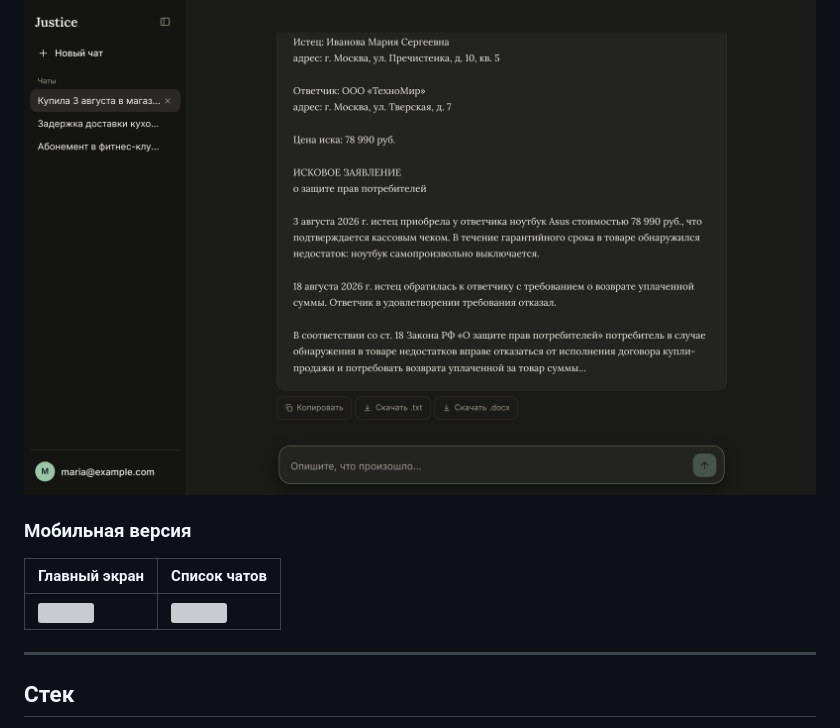
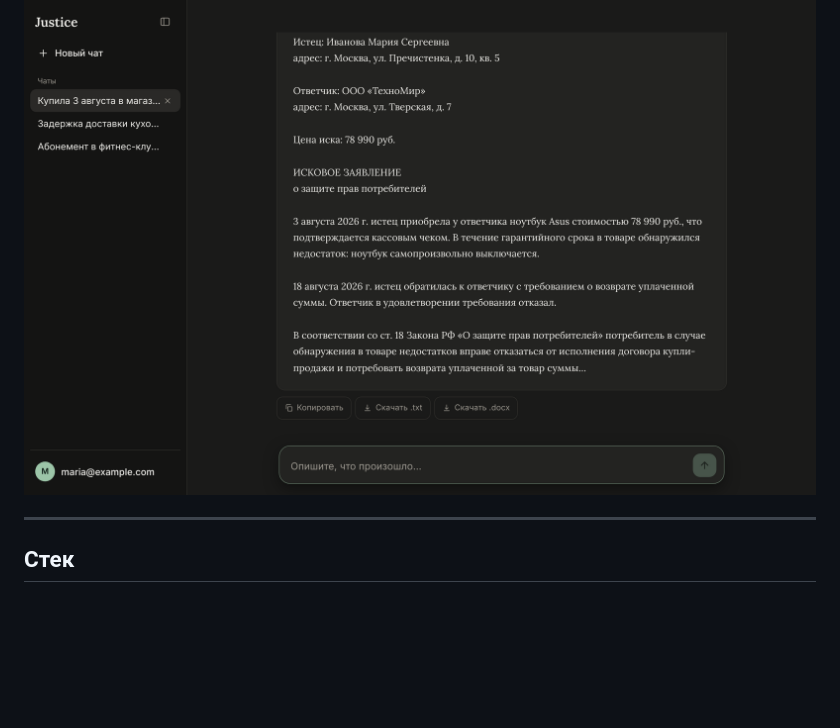
Before and after one commit to Daniel3579/justice, a Markdown page: frontend/README.md, the part around the change. GitHub-like rendering; blank space fills up the shorter version; grey boxes are pictures that could not be loaded.

Commit message:
Remove mobile version section from README
Removed mobile version section from README.

```diff
--- a/frontend/README.md
+++ b/frontend/README.md
@@ -50,12 +50,6 @@
 ### Тёмная тема
 
 ![Тёмная тема](docs/screenshots/dark.png)
-
-### Мобильная версия
-
-| Главный экран | Список чатов |
-|---|---|
-| <img src="frontend/docs/screenshots/mobile.png" width="300"> | <img src="frontend/docs/screenshots/mobile-menu.png" width="300"> |
 
 ---
 
```
